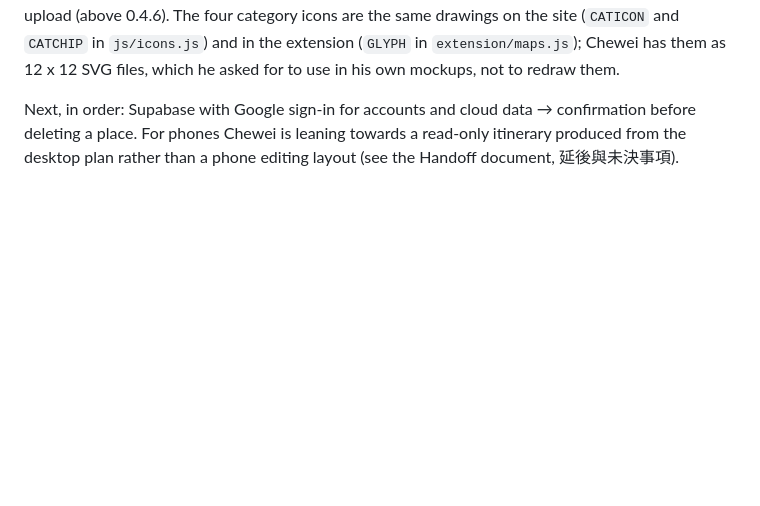
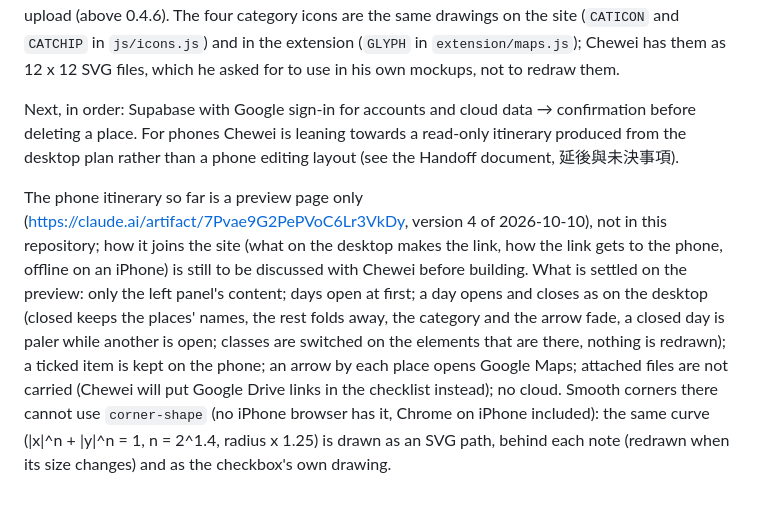
Before and after one commit to Chewei00/Plan-a-Trip, a Markdown page: CLAUDE.md, the part around the change. GitHub-like rendering; blank space fills up the shorter version.

Commit message:
Notes: the phone itinerary preview, version 4
Co-Authored-By: Claude Opus 5.5 <noreply@anthropic.com>
Claude-Session: https://claude.ai/code/session_01WJgdoZgC4aR1bcDL5gDJSb

```diff
--- a/CLAUDE.md
+++ b/CLAUDE.md
@@ -158,3 +158,14 @@ files, which he asked for to use in his own mockups, not to redraw them.
 Next, in order: Supabase with Google sign-in for accounts and cloud data → confirmation before deleting a place.
 For phones Chewei is leaning towards a read-only itinerary produced from the desktop plan rather than a phone
 editing layout (see the Handoff document, 延後與未決事項).
+
+The phone itinerary so far is a preview page only (https://claude.ai/artifact/7Pvae9G2PePVoC6Lr3VkDy, version 4 of
+2026-10-10), not in this repository; how it joins the site (what on the desktop makes the link, how the link gets to
+the phone, offline on an iPhone) is still to be discussed with Chewei before building. What is settled on the preview:
+only the left panel's content; days open at first; a day opens and closes as on the desktop (closed keeps the places'
+names, the rest folds away, the category and the arrow fade, a closed day is paler while another is open; classes are
+switched on the elements that are there, nothing is redrawn); a ticked item is kept on the phone; an arrow by each
+place opens Google Maps; attached files are not carried (Chewei will put Google Drive links in the checklist instead);
+no cloud. Smooth corners there cannot use `corner-shape` (no iPhone browser has it, Chrome on iPhone included): the
+same curve (|x|^n + |y|^n = 1, n = 2^1.4, radius x 1.25) is drawn as an SVG path, behind each note (redrawn when
+its size changes) and as the checkbox's own drawing.
```
